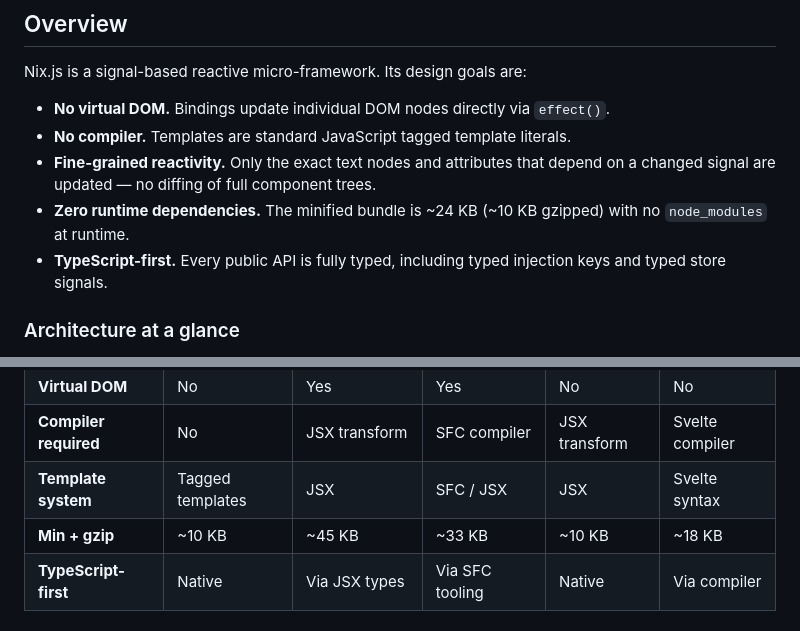
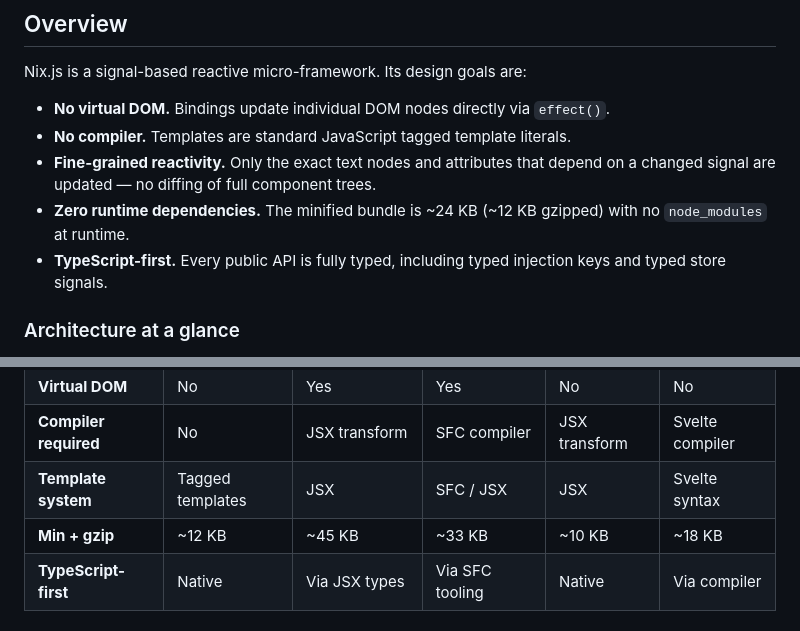
Before and after one commit to DeijoseDevelop/nix-js, a Markdown page: README.md, 2 parts joined by grey strips. Drawn GitHub-style.

Commit message:
docs: update bundle size claims to ~12 KB min+gzip
Align README and npm readme badges with the current published artifact size.

```diff
--- a/README.md
+++ b/README.md
@@ -111,7 +111,7 @@ Nix.js is a signal-based reactive micro-framework. Its design goals are:
 - **No virtual DOM.** Bindings update individual DOM nodes directly via `effect()`.
 - **No compiler.** Templates are standard JavaScript tagged template literals.
 - **Fine-grained reactivity.** Only the exact text nodes and attributes that depend on a changed signal are updated — no diffing of full component trees.
-- **Zero runtime dependencies.** The minified bundle is ~24 KB (~10 KB gzipped) with no `node_modules` at runtime.
+- **Zero runtime dependencies.** The minified bundle is ~24 KB (~12 KB gzipped) with no `node_modules` at runtime.
 - **TypeScript-first.** Every public API is fully typed, including typed injection keys and typed store signals.
 
 ### Architecture at a glance
@@ -2511,7 +2511,7 @@ Everything ships in a single zero-dependency import:
 | **Virtual DOM** | No | Yes | Yes | No | No |
 | **Compiler required** | No | JSX transform | SFC compiler | JSX transform | Svelte compiler |
 | **Template system** | Tagged templates | JSX | SFC / JSX | JSX | Svelte syntax |
-| **Min + gzip** | ~10 KB | ~45 KB | ~33 KB | ~10 KB | ~18 KB |
+| **Min + gzip** | ~12 KB | ~45 KB | ~33 KB | ~10 KB | ~18 KB |
 | **TypeScript-first** | Native | Via JSX types | Via SFC tooling | Native | Via compiler |
 
 ### Built-in Features
```
Also changed, not shown: .readme-npm.md (+2 -2 lines).
